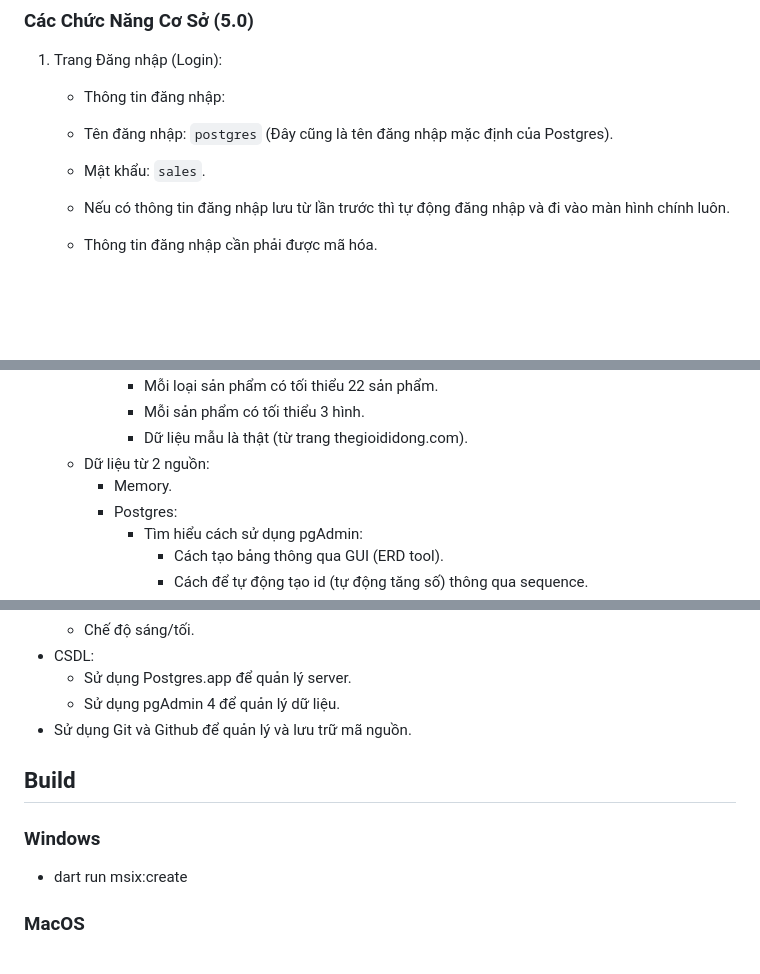
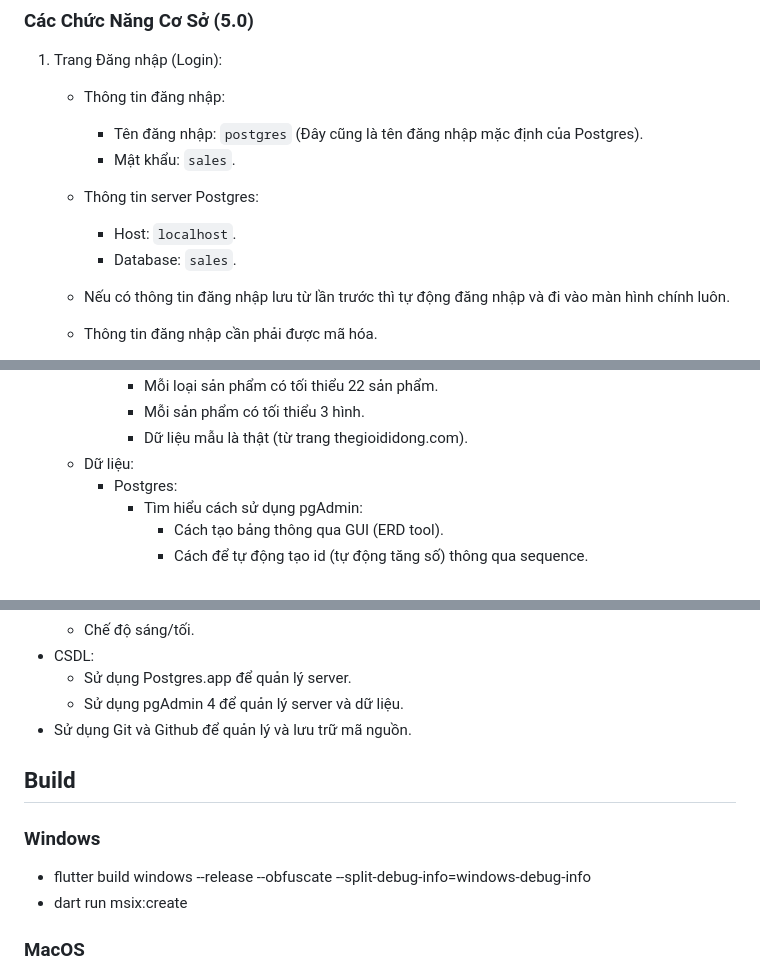
Before and after one commit to lamnhan066/sales, a Markdown page: README.md, 3 parts joined by grey strips. Rendered like a GitHub page; blank space fills up the shorter version.

Commit message:
update: Cập nhật README

```diff
--- a/README.md
+++ b/README.md
@@ -16,8 +17,11 @@
 1. Trang Đăng nhập (Login):
 
     - Thông tin đăng nhập:
-    - Tên đăng nhập: `postgres` (Đây cũng là tên đăng nhập mặc định của Postgres).
-    - Mật khẩu: `sales`.
+        - Tên đăng nhập: `postgres` (Đây cũng là tên đăng nhập mặc định của Postgres).
+        - Mật khẩu: `sales`.
+    - Thông tin server Postgres:
+        - Host: `localhost`.
+        - Database: `sales`.
     - Nếu có thông tin đăng nhập lưu từ lần trước thì tự động đăng nhập và đi vào màn hình chính luôn.
     - Thông tin đăng nhập cần phải được mã hóa.
     - Màn hình đăng nhập cần hiển thị thông tin phiên bản của chương trình.
@@ -54,8 +58,7 @@
             - Mỗi loại sản phẩm có tối thiểu 22 sản phẩm.
             - Mỗi sản phẩm có tối thiểu 3 hình.
             - Dữ liệu mẫu là thật (từ trang thegioididong.com).
-    - Dữ liệu từ 2 nguồn:
-        - Memory.
+    - Dữ liệu:
         - Postgres:
             - Tìm hiểu cách sử dụng pgAdmin:
                 - Cách tạo bảng thông qua GUI (ERD tool).
@@ -113,13 +116,14 @@
   - Chế độ sáng/tối.
 - CSDL:
   - Sử dụng Postgres.app để quản lý server.
-  - Sử dụng pgAdmin 4 để quản lý dữ liệu.
+  - Sử dụng pgAdmin 4 để quản lý server và dữ liệu.
 - Sử dụng Git và Github để quản lý và lưu trữ mã nguồn.
 
 ## Build
 
 ### Windows
 
+- flutter build windows --release --obfuscate --split-debug-info=windows-debug-info
 - dart run msix:create
 
 ### MacOS
```
Also changed, not shown: other parts of README.md (+1 -0 lines).
